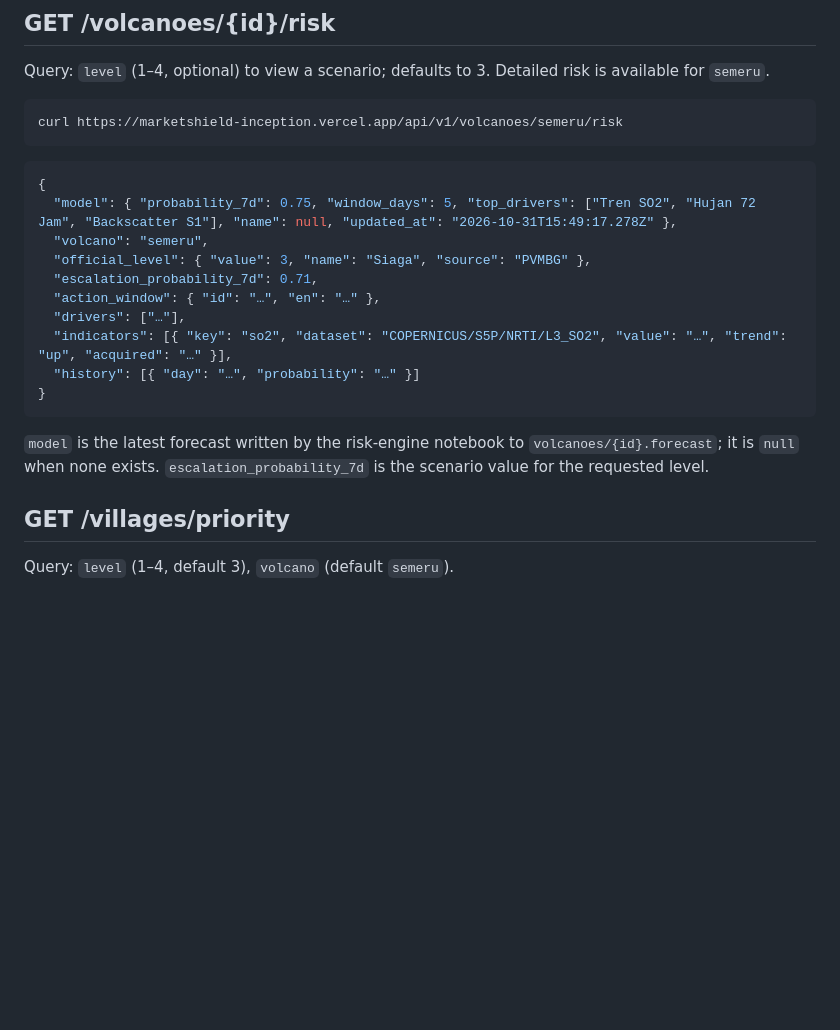
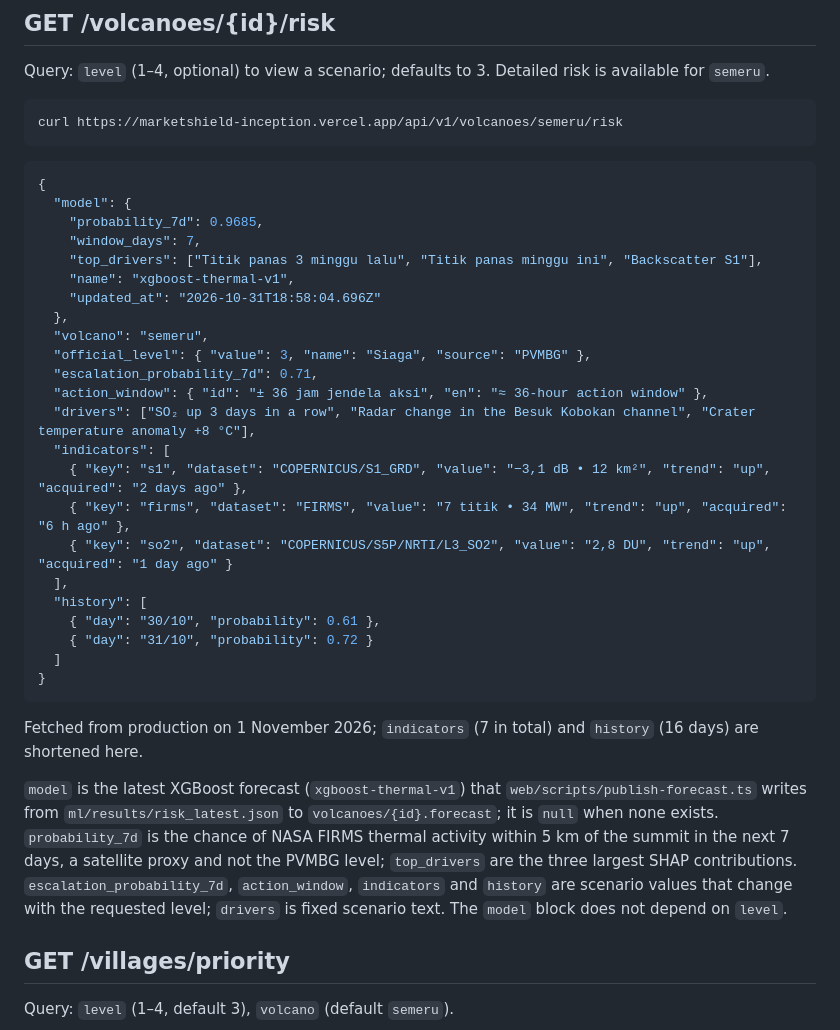
Before and after one commit to aarieffawwaz/marketshield, a Markdown page: docs/API.md, the part around the change. GitHub-like rendering; blank space fills up the shorter version.

Commit message:
docs(api): risk response sample matches production (xgboost-thermal-v1)

````diff
--- a/docs/API.md
+++ b/docs/API.md
@@ -46,18 +46,33 @@ curl https://marketshield-inception.vercel.app/api/v1/volcanoes/semeru/risk
 
 ```json
 {
-  "model": { "probability_7d": 0.75, "window_days": 5, "top_drivers": ["Tren SO2", "Hujan 72 Jam", "Backscatter S1"], "name": null, "updated_at": "2026-10-31T15:49:17.278Z" },
+  "model": {
+    "probability_7d": 0.9685,
+    "window_days": 7,
+    "top_drivers": ["Titik panas 3 minggu lalu", "Titik panas minggu ini", "Backscatter S1"],
+    "name": "xgboost-thermal-v1",
+    "updated_at": "2026-10-31T18:58:04.696Z"
+  },
   "volcano": "semeru",
   "official_level": { "value": 3, "name": "Siaga", "source": "PVMBG" },
   "escalation_probability_7d": 0.71,
-  "action_window": { "id": "…", "en": "…" },
-  "drivers": ["…"],
-  "indicators": [{ "key": "so2", "dataset": "COPERNICUS/S5P/NRTI/L3_SO2", "value": "…", "trend": "up", "acquired": "…" }],
-  "history": [{ "day": "…", "probability": "…" }]
+  "action_window": { "id": "± 36 jam jendela aksi", "en": "≈ 36-hour action window" },
+  "drivers": ["SO₂ up 3 days in a row", "Radar change in the Besuk Kobokan channel", "Crater temperature anomaly +8 °C"],
+  "indicators": [
+    { "key": "s1", "dataset": "COPERNICUS/S1_GRD", "value": "−3,1 dB • 12 km²", "trend": "up", "acquired": "2 days ago" },
+    { "key": "firms", "dataset": "FIRMS", "value": "7 titik • 34 MW", "trend": "up", "acquired": "6 h ago" },
+    { "key": "so2", "dataset": "COPERNICUS/S5P/NRTI/L3_SO2", "value": "2,8 DU", "trend": "up", "acquired": "1 day ago" }
+  ],
+  "history": [
+    { "day": "30/10", "probability": 0.61 },
+    { "day": "31/10", "probability": 0.72 }
+  ]
 }
 ```
 
-`model` is the latest forecast written by the risk-engine notebook to `volcanoes/{id}.forecast`; it is `null` when none exists. `escalation_probability_7d` is the scenario value for the requested level.
+Fetched from production on 1 November 2026; `indicators` (7 in total) and `history` (16 days) are shortened here.
+
+`model` is the latest XGBoost forecast (`xgboost-thermal-v1`) that `web/scripts/publish-forecast.ts` writes from `ml/results/risk_latest.json` to `volcanoes/{id}.forecast`; it is `null` when none exists. `probability_7d` is the chance of NASA FIRMS thermal activity within 5 km of the summit in the next 7 days, a satellite proxy and not the PVMBG level; `top_drivers` are the three largest SHAP contributions. `escalation_probability_7d`, `action_window`, `indicators` and `history` are scenario values that change with the requested level; `drivers` is fixed scenario text. The `model` block does not depend on `level`.
 
 ## GET /villages/priority
 
````
Also changed, not shown: docs/EXECUTION_EVIDENCE.md (+4 -2 lines).
